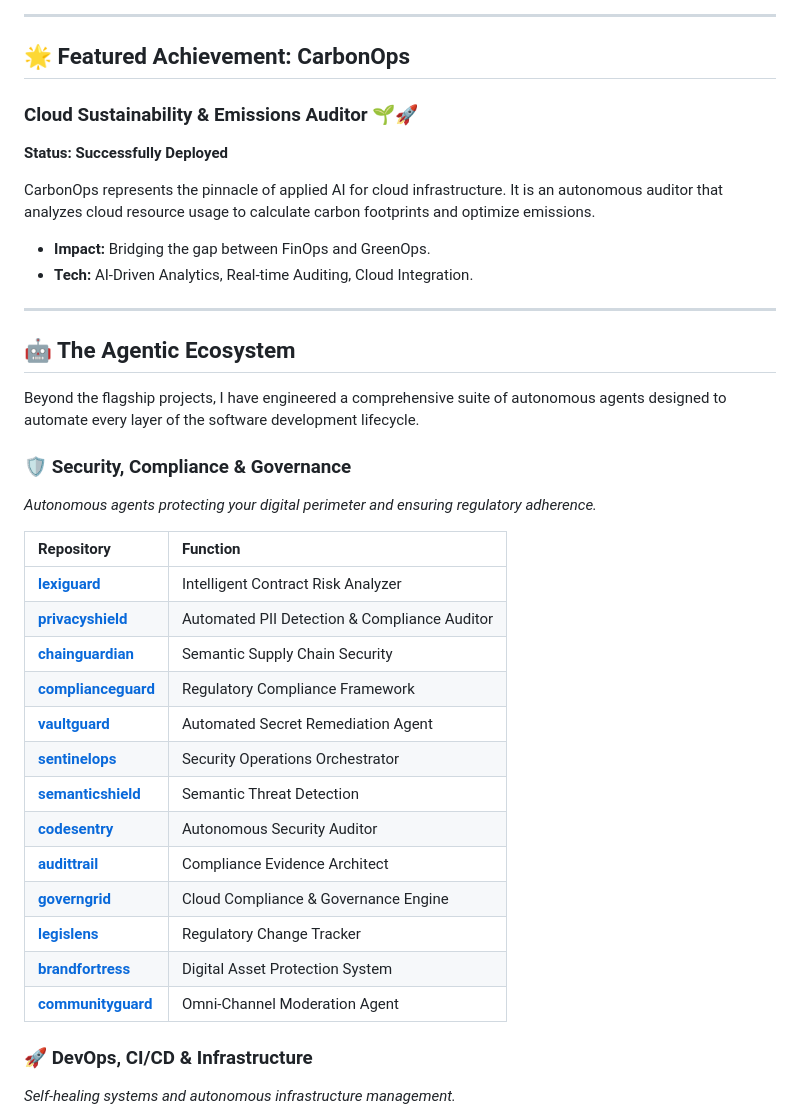
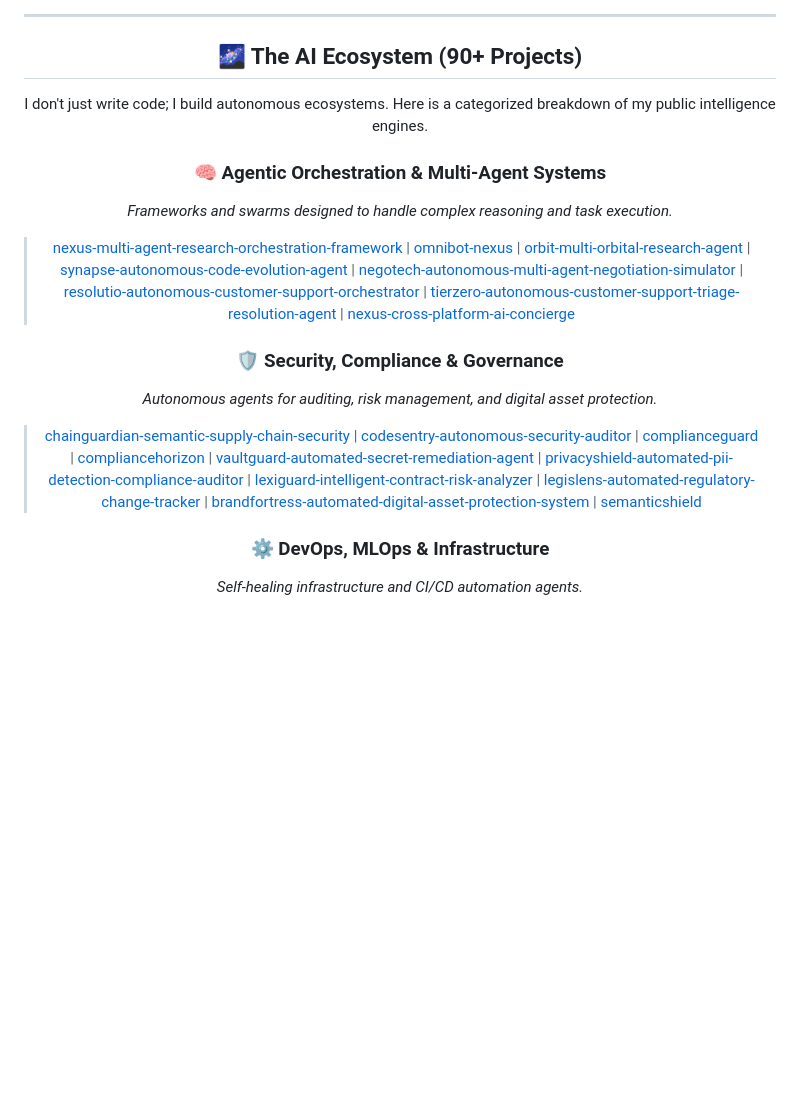
Before and after one commit to Mohamedsalem-fn/Mohamedsalem-fn, a Markdown page: README.md, the part around one of its changes. Rendered like a GitHub page; blank space fills up the shorter version.

```diff
--- a/README.md
+++ b/README.md
@@ -53,41 +58,20 @@ I don't just write code; I orchestrate intelligence. My work focuses on building
 
 ---
 
-## 🌟 Featured Achievement: CarbonOps
+## 🌌 The AI Ecosystem (90+ Projects)
 
-### **Cloud Sustainability & Emissions Auditor** 🌱🚀
-**Status: Successfully Deployed**
+I don't just write code; I build autonomous ecosystems. Here is a categorized breakdown of my public intelligence engines.
 
-CarbonOps represents the pinnacle of applied AI for cloud infrastructure. It is an autonomous auditor that analyzes cloud resource usage to calculate carbon footprints and optimize emissions.
+### 🧠 Agentic Orchestration & Multi-Agent Systems
+*Frameworks and swarms designed to handle complex reasoning and task execution.*
 
-*   **Impact:** Bridging the gap between FinOps and GreenOps.
-*   **Tech:** AI-Driven Analytics, Real-time Auditing, Cloud Integration.
-
----
-
-## 🤖 The Agentic Ecosystem
-
-Beyond the flagship projects, I have engineered a comprehensive suite of autonomous agents designed to automate every layer of the software development lifecycle.
+> [nexus-multi-agent-research-orchestration-framework](https://github.com/Mohamedsalem-fn/nexus-_multi_agent_research_orchestration_framework) | [omnibot-nexus](https://github.com/Mohamedsalem-fn/omnibot_nexus) | [orbit-multi-orbital-research-agent](https://github.com/Mohamedsalem-fn/orbit-_multi_orbital_research_agent) | [synapse-autonomous-code-evolution-agent](https://github.com/Mohamedsalem-fn/synapse-_autonomous_code_evolution_agent) | [negotech-autonomous-multi-agent-negotiation-simulator](https://github.com/Mohamedsalem-fn/negotech-_autonomous_multi_agent_negotiation_simulator) | [resolutio-autonomous-customer-support-orchestrator](https://github.com/Mohamedsalem-fn/resolutio-_autonomous_customer_support_orchestrator) | [tierzero-autonomous-customer-support-triage-resolution-agent](https://github.com/Mohamedsalem-fn/tierzero-_autonomous_customer_support_triage_-_resolution_agent) | [nexus-cross-platform-ai-concierge](https://github.com/Mohamedsalem-fn/nexus-_cross_platform_ai_concierge)
 
 ### 🛡️ Security, Compliance & Governance
-*Autonomous agents protecting your digital perimeter and ensuring regulatory adherence.*
+*Autonomous agents for auditing, risk management, and digital asset protection.*
 
-| Repository | Function |
-| :--- | :--- |
-| **[lexiguard](https://github.com/Mohamedsalem-fn/lexiguard-_intelligent_contract_risk_analyzer)** | Intelligent Contract Risk Analyzer |
-| **[privacyshield](https://github.com/Mohamedsalem-fn/privacyshield-_automated_pii_detection_-_compliance_auditor)** | Automated PII Detection & Compliance Auditor |
-| **[chainguardian](https://github.com/Mohamedsalem-fn/chainguardian-_semantic_supply_chain_security)** | Semantic Supply Chain Security |
-| **[complianceguard](https://github.com/Mohamedsalem-fn/complianceguard)** | Regulatory Compliance Framework |
-| **[vaultguard](https://github.com/Mohamedsalem-fn/vaultguard-_automated_secret_remediation_agent)** | Automated Secret Remediation Agent |
-| **[sentinelops](https://github.com/Mohamedsalem-fn/sentinelops)** | Security Operations Orchestrator |
-| **[semanticshield](https://github.com/Mohamedsalem-fn/semanticshield)** | Semantic Threat Detection |
-| **[codesentry](https://github.com/Mohamedsalem-fn/codesentry-_autonomous_security_auditor)** | Autonomous Security Auditor |
-| **[audittrail](https://github.com/Mohamedsalem-fn/audittrail-_automated_compliance_evidence_architect)** | Compliance Evidence Architect |
-| **[governgrid](https://github.com/Mohamedsalem-fn/governgrid-_autonomous_cloud_compliance_-_governance_engine)** | Cloud Compliance & Governance Engine |
-| **[legislens](https://github.com/Mohamedsalem-fn/legislens-_automated_regulatory_change_tracker)** | Regulatory Change Tracker |
-| **[brandfortress](https://github.com/Mohamedsalem-fn/brandfortress-_automated_digital_asset_protection_system)** | Digital Asset Protection System |
-| **[communityguard](https://github.com/Mohamedsalem-fn/communityguard-_omni_channel_moderation_agent)** | Omni-Channel Moderation Agent |
+> [chainguardian-semantic-supply-chain-security](https://github.com/Mohamedsalem-fn/chainguardian-_semantic_supply_chain_security) | [codesentry-autonomous-security-auditor](https://github.com/Mohamedsalem-fn/codesentry-_autonomous_security_auditor) | [complianceguard](https://github.com/Mohamedsalem-fn/complianceguard) | [compliancehorizon](https://github.com/Mohamedsalem-fn/compliancehorizon) | [vaultguard-automated-secret-remediation-agent](https://github.com/Mohamedsalem-fn/vaultguard-_automated_secret_remediation_agent) | [privacyshield-automated-pii-detection-compliance-auditor](https://github.com/Mohamedsalem-fn/privacyshield-_automated_pii_detection_-_compliance_auditor) | [lexiguard-intelligent-contract-risk-analyzer](https://github.com/Mohamedsalem-fn/lexiguard-_intelligent_contract_risk_analyzer) | [legislens-automated-regulatory-change-tracker](https://github.com/Mohamedsalem-fn/legislens-_automated_regulatory_change_tracker) | [brandfortress-automated-digital-asset-protection-system](https://github.com/Mohamedsalem-fn/brandfortress-_automated_digital_asset_protection_system) | [semanticshield](https://github.com/Mohamedsalem-fn/semanticshield)
 
-### 🚀 DevOps, CI/CD & Infrastructure
-*Self-healing systems and autonomous infrastructure management.*
+### ⚙️ DevOps, MLOps & Infrastructure
+*Self-healing infrastructure and CI/CD automation agents.*
 
```
Also changed, not shown: other parts of README.md (+56 -135 lines).
